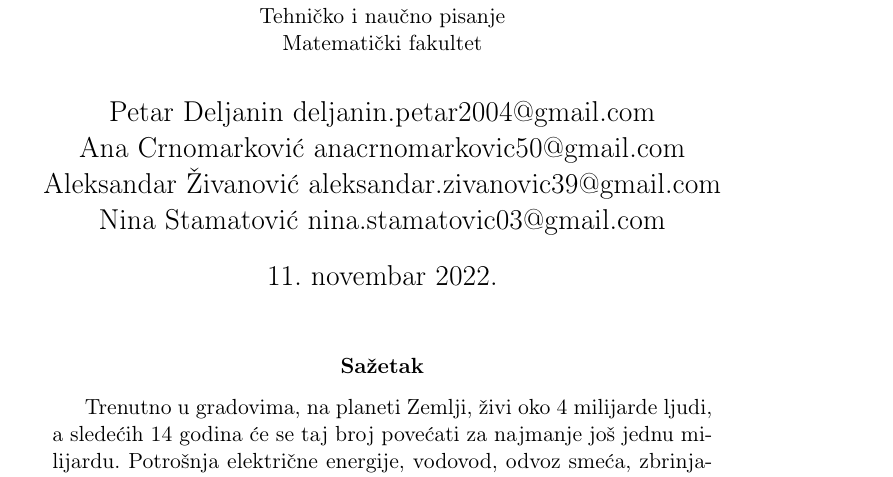
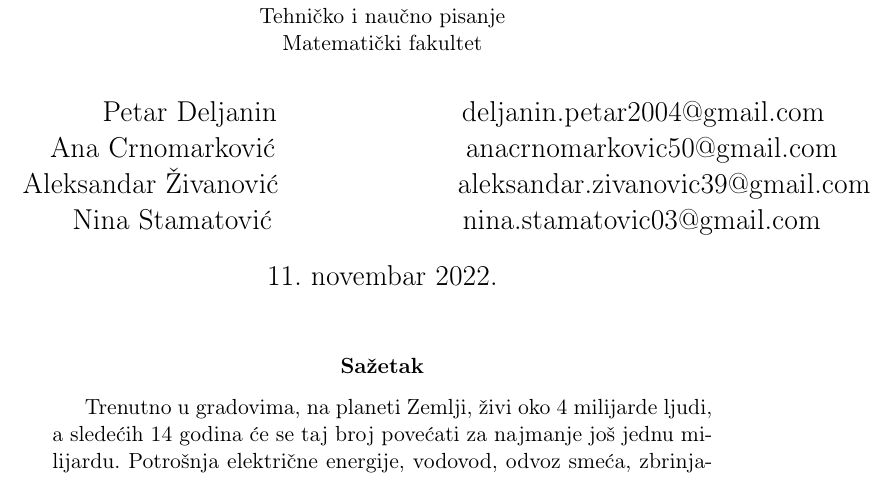
Before and after one commit to Petarbogotac/30_TNP2022, a LaTeX document (30_CrnomarkovićŽivanovićDeljaninStamatović.tex): part of page 1 of 9, cut so that both start at the same text. Compiled offline with pdfLaTeX.

Commit message:
Update 30_CrnomarkovićŽivanovićDeljaninStamatović.tex

```diff
--- a/30_CrnomarkovićŽivanovićDeljaninStamatović.tex
+++ b/30_CrnomarkovićŽivanovićDeljaninStamatović.tex
@@ -17,7 +17,7 @@
 
 \title{\vspace{-8em}Pametni gradovi\\ \small{Seminarski rad u okviru kursa\\Tehničko i naučno pisanje\\ Matematički fakultet}}
 
-\author{Petar Deljanin  deljanin.petar2004@gmail.com\\Ana Crnomarković anacrnomarkovic50@gmail.com\\ Aleksandar Živanović aleksandar.zivanovic39@gmail.com\\ Nina Stamatović nina.stamatovic03@gmail.com}
+\author{\hspace{0,9cm}Petar Deljanin \hspace{3,1cm}deljanin.petar2004@gmail.com\\ \hspace{0,2cm}Ana Crnomarković \hspace{3,2cm}anacrnomarkovic50@gmail.com\\ \hspace{0,3cm}Aleksandar Živanović \hspace{3cm}aleksandar.zivanovic39@gmail.com\\ \hspace{0,3cm}Nina Stamatović \hspace{3,2cm}nina.stamatovic03@gmail.com}
 \date{11.~novembar 2022.}
 \maketitle
 
```
